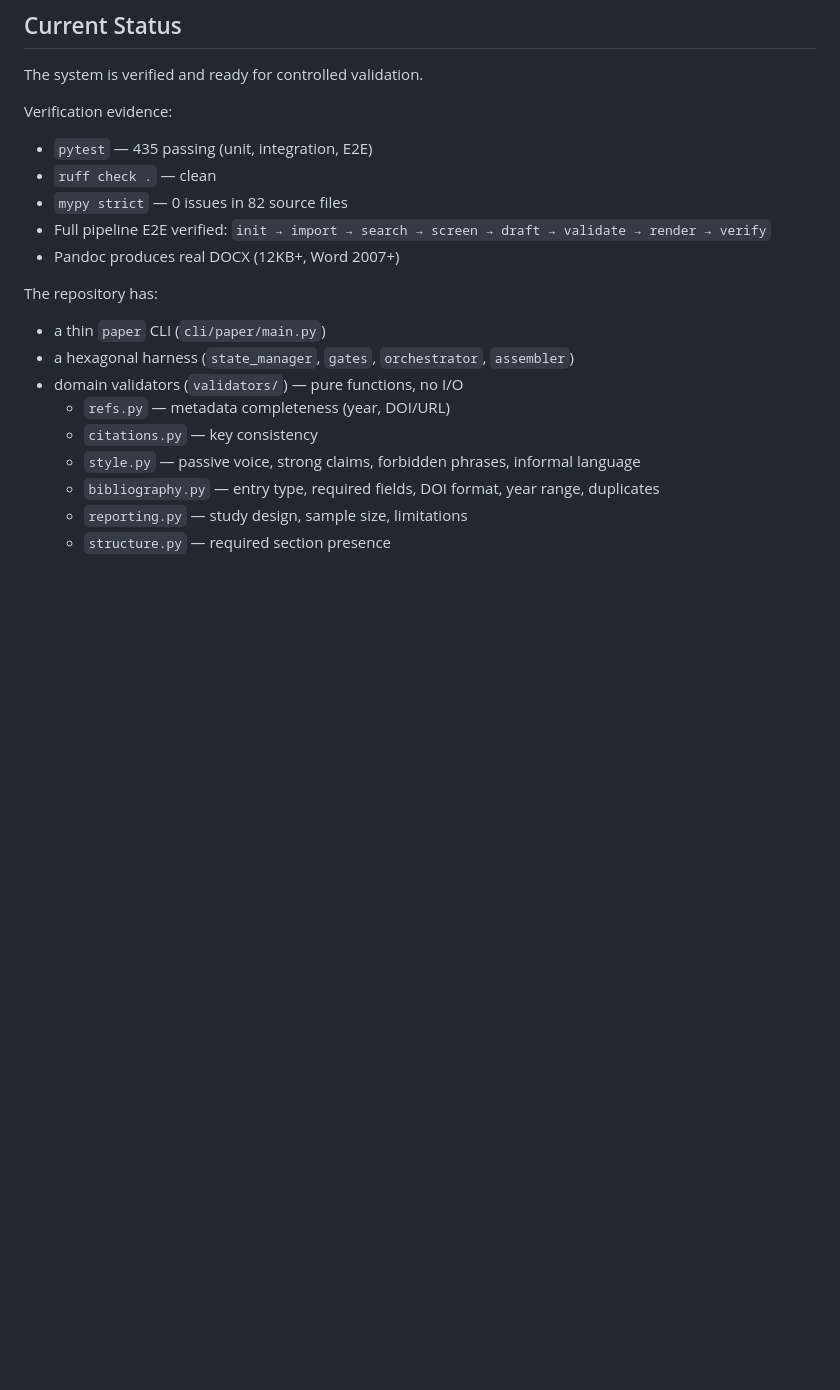
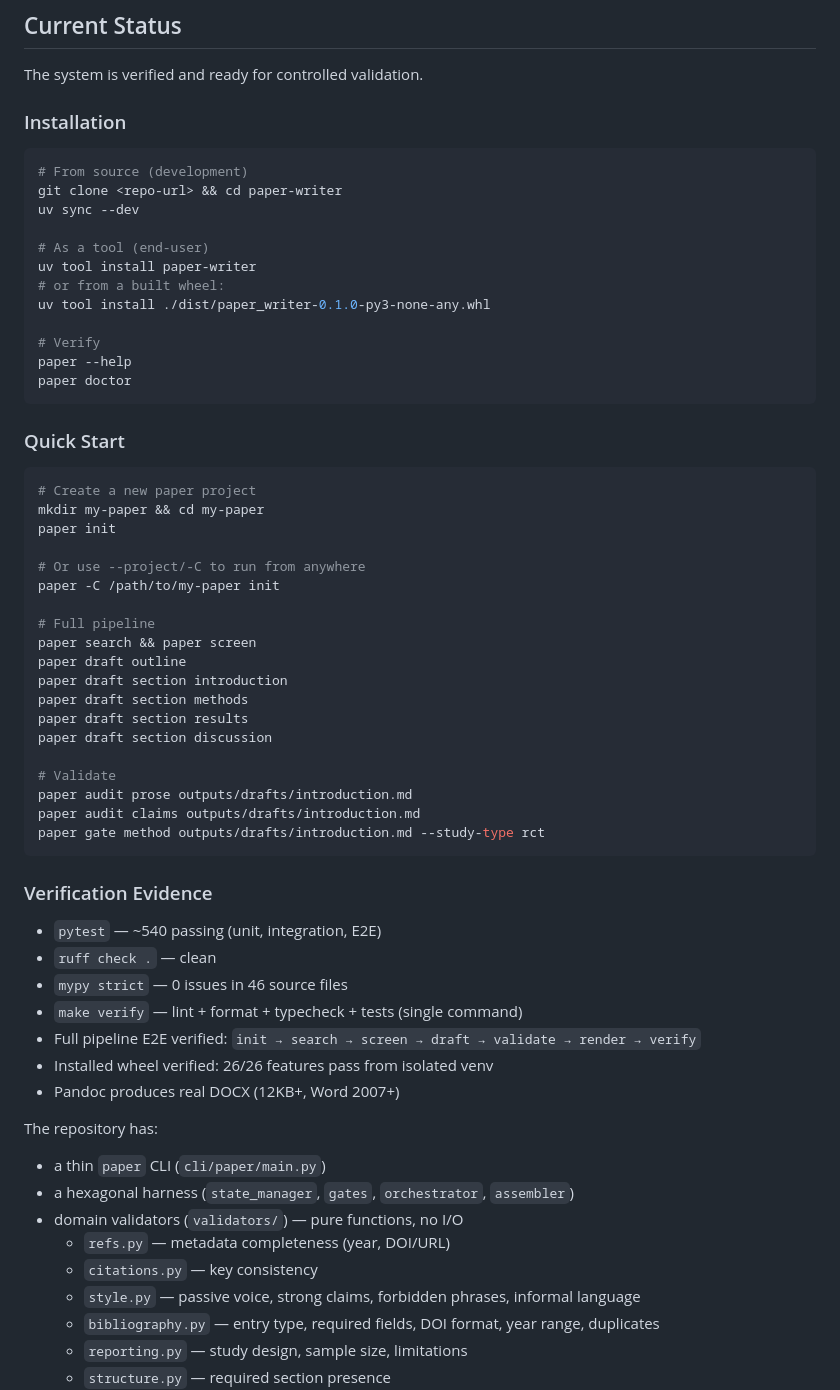
Before and after one commit to fegome90-cmd/paper-writer, a Markdown page: README.md, the part around the change. Rendered like a GitHub page; blank space fills up the shorter version.

Commit message:
docs: update README — fix stale claims, add install instructions and quick start
- Test count: ~540 (was 435)
- Source files: 46 mypy-checked (was 82)
- Added Installation section (uv tool install, from source, from wheel)
- Added Quick Start section (--project/-C flag, full pipeline commands)
- Added installed wheel verification evidence

````diff
--- a/README.md
+++ b/README.md
@@ -6,12 +6,55 @@ A dedicated repository for automated scientific search, drafting, validation, an
 
 The system is verified and ready for controlled validation.
 
-Verification evidence:
+### Installation
 
-- `pytest` — 435 passing (unit, integration, E2E)
+```bash
+# From source (development)
+git clone <repo-url> && cd paper-writer
+uv sync --dev
+
+# As a tool (end-user)
+uv tool install paper-writer
+# or from a built wheel:
+uv tool install ./dist/paper_writer-0.1.0-py3-none-any.whl
+
+# Verify
+paper --help
+paper doctor
+```
+
+### Quick Start
+
+```bash
+# Create a new paper project
+mkdir my-paper && cd my-paper
+paper init
+
+# Or use --project/-C to run from anywhere
+paper -C /path/to/my-paper init
+
+# Full pipeline
+paper search && paper screen
+paper draft outline
+paper draft section introduction
+paper draft section methods
+paper draft section results
+paper draft section discussion
+
+# Validate
+paper audit prose outputs/drafts/introduction.md
+paper audit claims outputs/drafts/introduction.md
+paper gate method outputs/drafts/introduction.md --study-type rct
+```
+
+### Verification Evidence
+
+- `pytest` — ~540 passing (unit, integration, E2E)
 - `ruff check .` — clean
-- `mypy strict` — 0 issues in 82 source files
-- Full pipeline E2E verified: `init → import → search → screen → draft → validate → render → verify`
+- `mypy strict` — 0 issues in 46 source files
+- `make verify` — lint + format + typecheck + tests (single command)
+- Full pipeline E2E verified: `init → search → screen → draft → validate → render → verify`
+- Installed wheel verified: 26/26 features pass from isolated venv
 - Pandoc produces real DOCX (12KB+, Word 2007+)
 
 The repository has:
````
